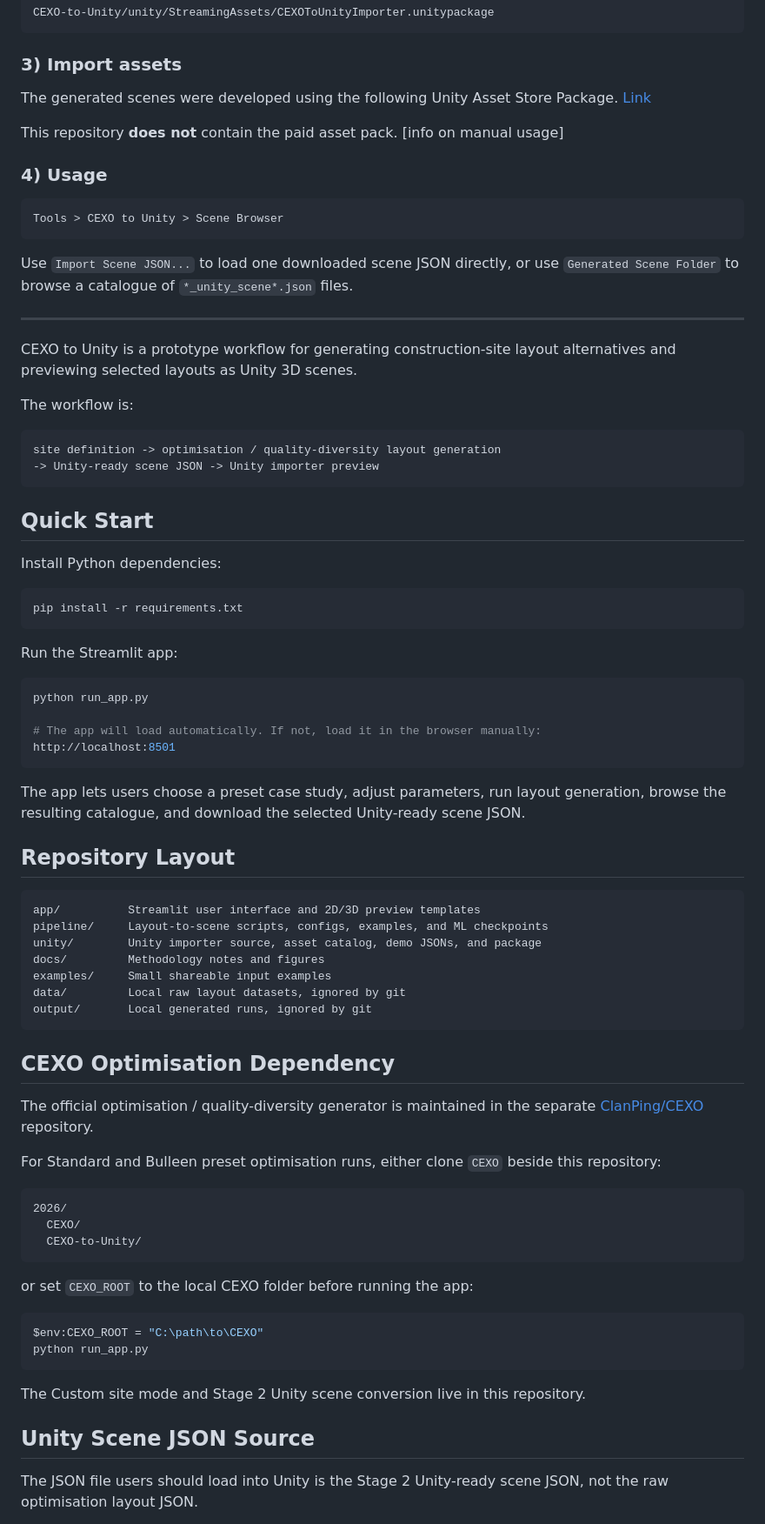
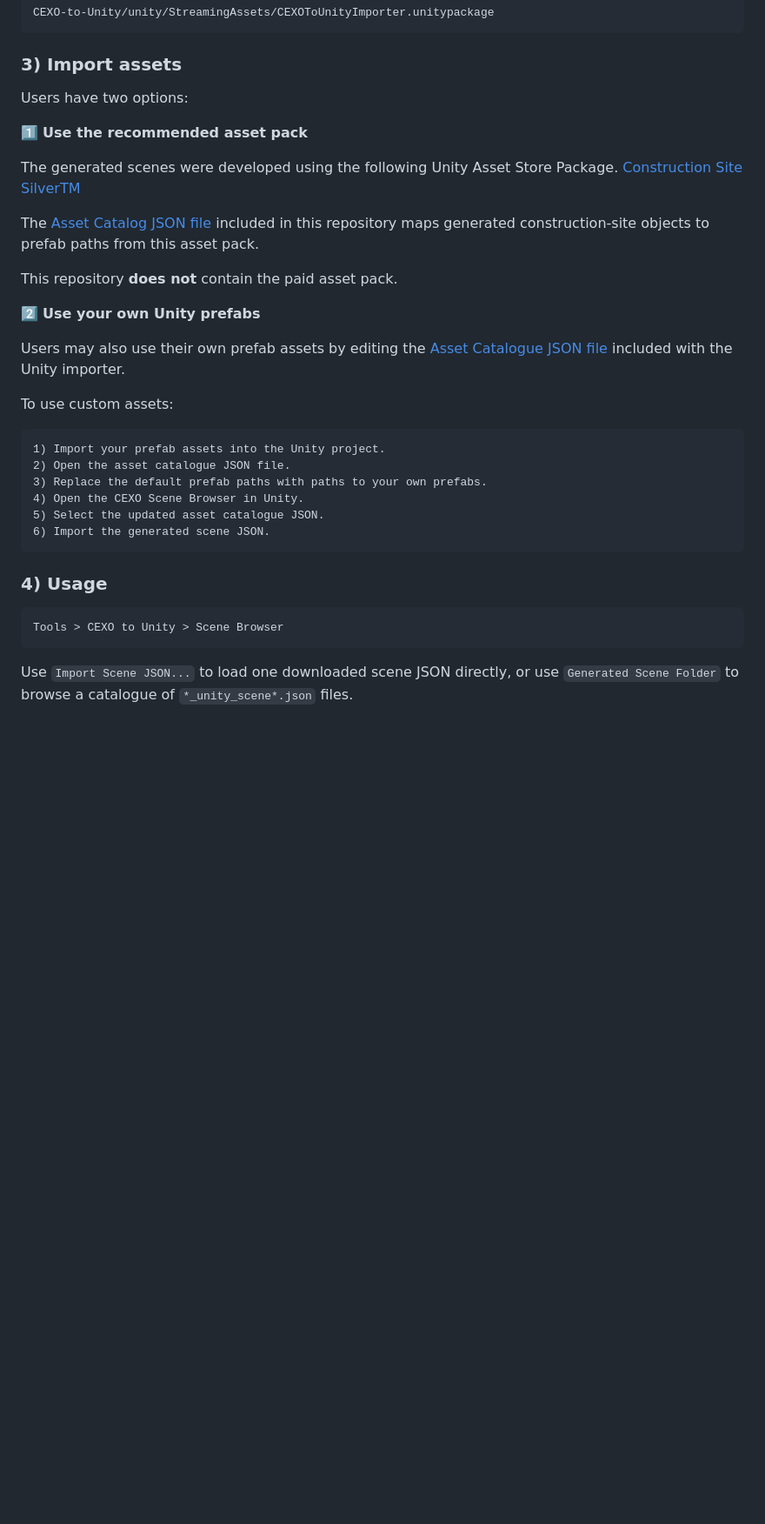
Before and after one commit to ClanPing/CEXO-to-Unity, a Markdown page: README.md, the part around one of its changes. Shown at 87% size. Drawn GitHub-style; blank space fills up the shorter version.

Commit message:
Revise README for asset usage and instructions
Updated usage instructions and asset pack notes in README.

````diff
--- a/README.md
+++ b/README.md
@@ -74,10 +74,30 @@ CEXO-to-Unity/unity/StreamingAssets/CEXOToUnityImporter.unitypackage
 
 ### 3) Import assets
 
-The generated scenes were developed using the following Unity Asset Store Package. [Link](https://assetstore.unity.com/packages/3d/environments/industrial/construction-site-silvertm-154967)
+Users have two options:
+
+1️⃣ **Use the recommended asset pack**
+
+The generated scenes were developed using the following Unity Asset Store Package. [Construction Site SilverTM](https://assetstore.unity.com/packages/3d/environments/industrial/construction-site-silvertm-154967)
+
+The [Asset Catalog JSON file](unity/StreamingAssets/cexo_asset_catalog.json) included in this repository maps generated construction-site objects to prefab paths from this asset pack.
 
 This repository **does not** contain the paid asset pack.
-[info on manual usage]
+
+2️⃣ **Use your own Unity prefabs**
+
+Users may also use their own prefab assets by editing the [Asset Catalogue JSON file](unity/StreamingAssets/cexo_asset_catalog.json) included with the Unity importer.
+
+To use custom assets:
+
+```text
+1) Import your prefab assets into the Unity project.
+2) Open the asset catalogue JSON file.
+3) Replace the default prefab paths with paths to your own prefabs.
+4) Open the CEXO Scene Browser in Unity.
+5) Select the updated asset catalogue JSON.
+6) Import the generated scene JSON.
+```
 
 ### 4) Usage
 
@@ -86,78 +106,3 @@ Tools > CEXO to Unity > Scene Browser
 ```
 
 Use `Import Scene JSON...` to load one downloaded scene JSON directly, or use `Generated Scene Folder` to browse a catalogue of `*_unity_scene*.json` files.
-
-
----
-
-CEXO to Unity is a prototype workflow for generating construction-site layout
-alternatives and previewing selected layouts as Unity 3D scenes.
-
-The workflow is:
-
-```text
-site definition -> optimisation / quality-diversity layout generation
--> Unity-ready scene JSON -> Unity importer preview
-```
-
-## Quick Start
-
-Install Python dependencies:
-
-```powershell
-pip install -r requirements.txt
-```
-
-Run the Streamlit app:
-
-```powershell
-python run_app.py
-
-# The app will load automatically. If not, load it in the browser manually:
-http://localhost:8501
-```
-
-The app lets users choose a preset case study, adjust parameters, run layout
-generation, browse the resulting catalogue, and download the selected
-Unity-ready scene JSON.
-
-## Repository Layout
-
-```text
-app/          Streamlit user interface and 2D/3D preview templates
-pipeline/     Layout-to-scene scripts, configs, examples, and ML checkpoints
-unity/        Unity importer source, asset catalog, demo JSONs, and package
-docs/         Methodology notes and figures
-examples/     Small shareable input examples
-data/         Local raw layout datasets, ignored by git
-output/       Local generated runs, ignored by git
-```
-
-## CEXO Optimisation Dependency
-
-The official optimisation / quality-diversity generator is maintained in the
-separate [ClanPing/CEXO](https://github.com/ClanPing/CEXO) repository.
-
-For Standard and Bulleen preset optimisation runs, either clone `CEXO` beside
-this repository:
-
-```text
-2026/
-  CEXO/
-  CEXO-to-Unity/
-```
-
-or set `CEXO_ROOT` to the local CEXO folder before running the app:
-
-```powershell
-$env:CEXO_ROOT = "C:\path\to\CEXO"
-python run_app.py
-```
-
-The Custom site mode and Stage 2 Unity scene conversion live in this repository.
-
-## Unity Scene JSON Source
-
-The JSON file users should load into Unity is the Stage 2 Unity-ready scene
-JSON, not the raw optimisation layout JSON.
-
````
Also changed, not shown: other parts of README.md (+0 -39 lines).
